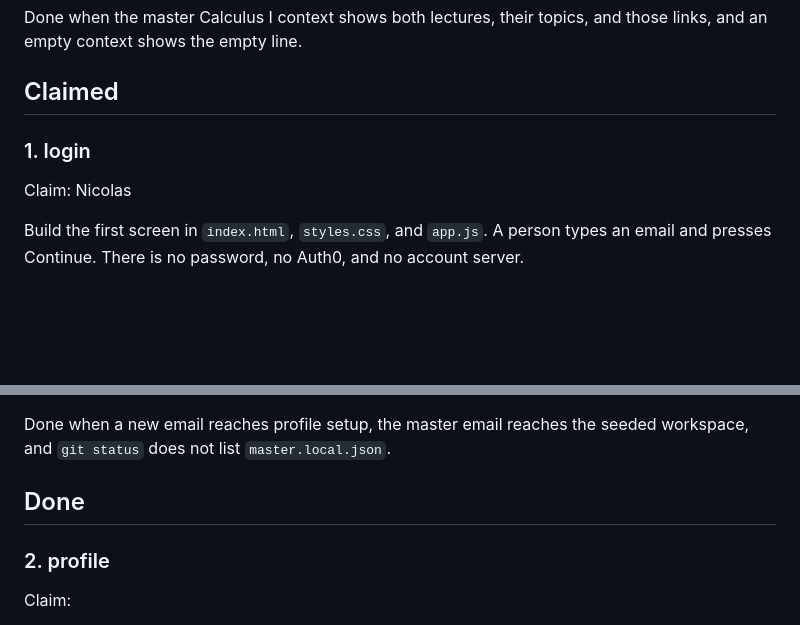
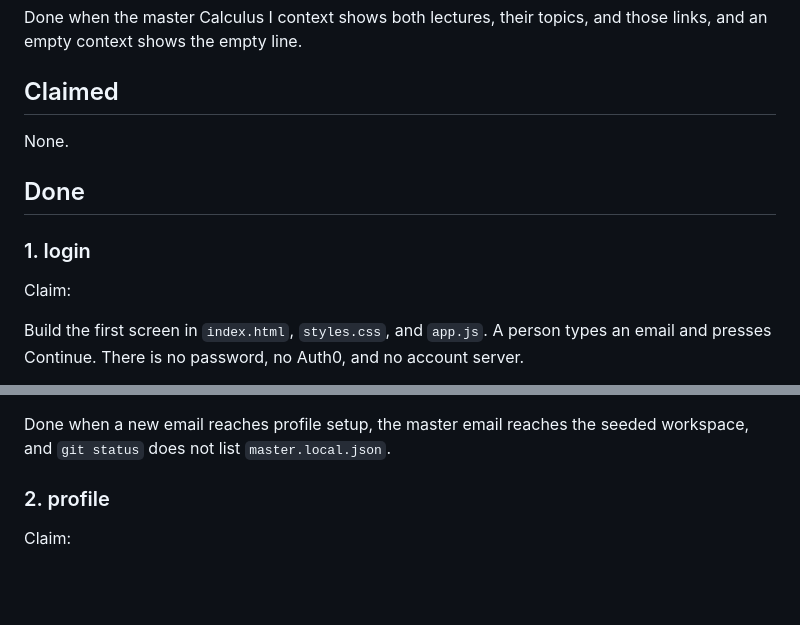
Before and after one commit to nicolasribeiro2028/hci_group03, a Markdown page: app-building/tasks.md, 2 parts joined by grey strips. Rendered like a GitHub page; blank space fills up the shorter version.

Commit message:
Mark the login task done after the sign-in flow was verified.
Co-authored-by: Cursor <cursoragent@cursor.com>

```diff
--- a/app-building/tasks.md
+++ b/app-building/tasks.md
@@ -110,9 +110,13 @@ Done when the master Calculus I context shows both lectures, their topics, and t
 
 ## Claimed
 
+None.
+
+## Done
+
 ### 1. login
 
-Claim: Nicolas
+Claim:
 
 Build the first screen in `index.html`, `styles.css`, and `app.js`. A person types an email and presses Continue. There is no password, no Auth0, and no account server.
 
@@ -124,8 +128,6 @@ Build the first screen in `index.html`, `styles.css`, and `app.js`. A person typ
 - `server.js` may grow a static file server and `GET /master` that returns only `{ "email" }` from `master.local.json`. It must not call a model and must not write the master file into git.
 
 Done when a new email reaches profile setup, the master email reaches the seeded workspace, and `git status` does not list `master.local.json`.
-
-## Done
 
 ### 2. profile
 
```
